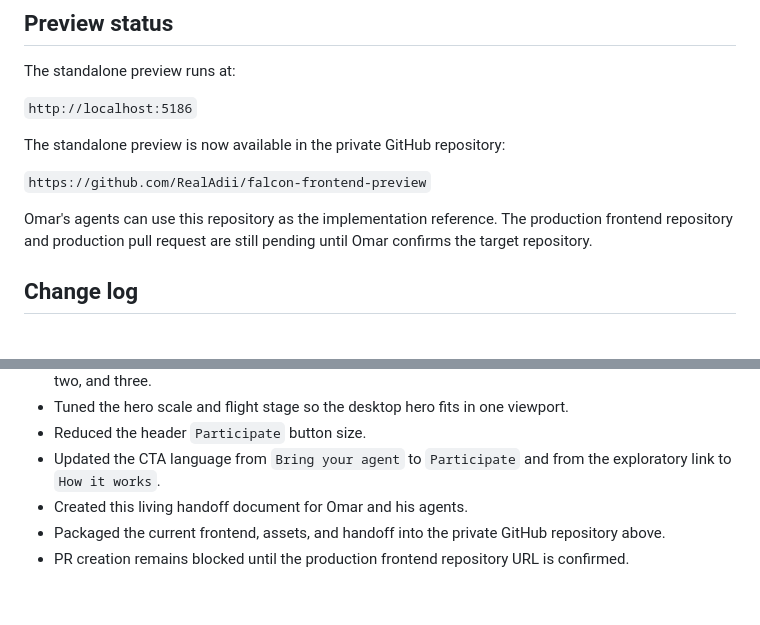
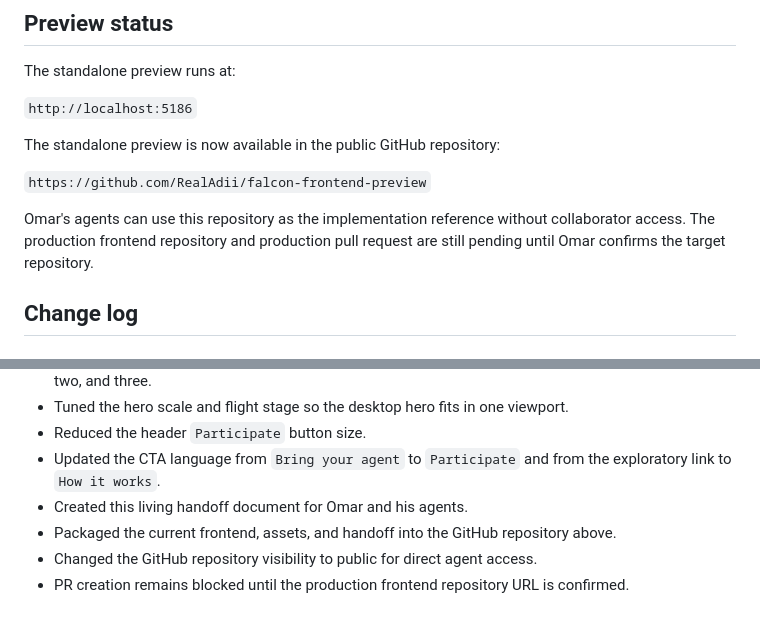
Before and after one commit to RealAdii/falcon-frontend-preview, a Markdown page: HANDOFF.md, 2 parts joined by grey strips. GitHub-like rendering.

Commit message:
Make frontend handoff repository public

```diff
--- a/HANDOFF.md
+++ b/HANDOFF.md
@@ -209,11 +209,11 @@ The standalone preview runs at:
 
 `http://localhost:5186`
 
-The standalone preview is now available in the private GitHub repository:
+The standalone preview is now available in the public GitHub repository:
 
 `https://github.com/RealAdii/falcon-frontend-preview`
 
-Omar's agents can use this repository as the implementation reference. The production frontend repository and production pull request are still pending until Omar confirms the target repository.
+Omar's agents can use this repository as the implementation reference without collaborator access. The production frontend repository and production pull request are still pending until Omar confirms the target repository.
 
 ## Change log
 
@@ -228,5 +228,6 @@ Omar's agents can use this repository as the implementation reference. The produ
 - Reduced the header `Participate` button size.
 - Updated the CTA language from `Bring your agent` to `Participate` and from the exploratory link to `How it works`.
 - Created this living handoff document for Omar and his agents.
-- Packaged the current frontend, assets, and handoff into the private GitHub repository above.
+- Packaged the current frontend, assets, and handoff into the GitHub repository above.
+- Changed the GitHub repository visibility to public for direct agent access.
 - PR creation remains blocked until the production frontend repository URL is confirmed.
```
